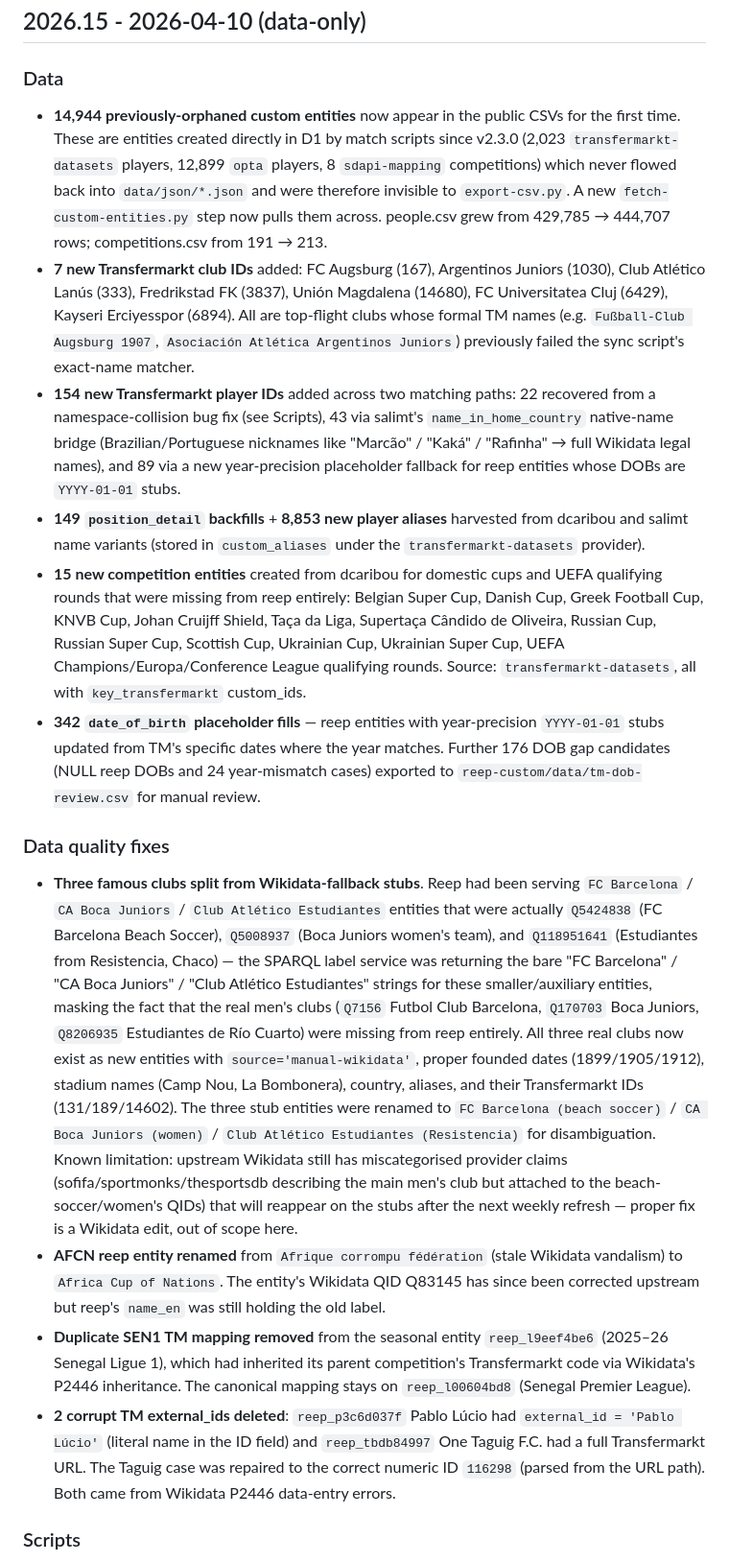
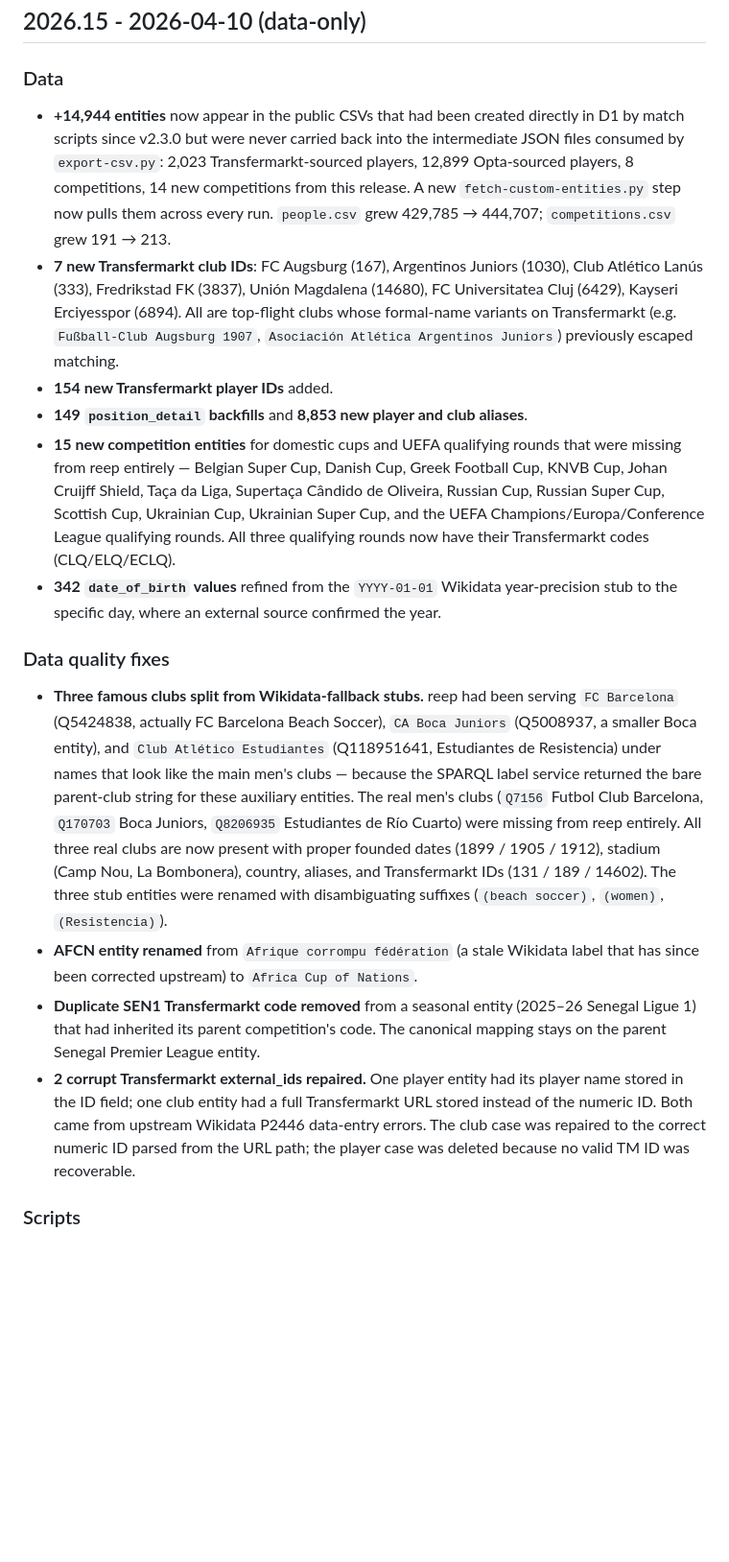
Before and after one commit to withqwerty/reep, a Markdown page: CHANGELOG.md, the part around one of its changes. Shown at 96% size. Rendered like a GitHub page; blank space fills up the shorter version.

```diff
--- a/CHANGELOG.md
+++ b/CHANGELOG.md
@@ -17,17 +16,17 @@ This cut focuses on four `fetch-wikidata-entities.py` issues surfaced by the ses
 ## 2026.15 - 2026-04-10 (data-only)
 
 ### Data
-- **14,944 previously-orphaned custom entities** now appear in the public CSVs for the first time. These are entities created directly in D1 by match scripts since v2.3.0 (2,023 `transfermarkt-datasets` players, 12,899 `opta` players, 8 `sdapi-mapping` competitions) which never flowed back into `data/json/*.json` and were therefore invisible to `export-csv.py`. A new `fetch-custom-entities.py` step now pulls them across. people.csv grew from 429,785 → 444,707 rows; competitions.csv from 191 → 213.
-- **7 new Transfermarkt club IDs** added: FC Augsburg (167), Argentinos Juniors (1030), Club Atlético Lanús (333), Fredrikstad FK (3837), Unión Magdalena (14680), FC Universitatea Cluj (6429), Kayseri Erciyesspor (6894). All are top-flight clubs whose formal TM names (e.g. `Fußball-Club Augsburg 1907`, `Asociación Atlética Argentinos Juniors`) previously failed the sync script's exact-name matcher.
-- **154 new Transfermarkt player IDs** added across two matching paths: 22 recovered from a namespace-collision bug fix (see Scripts), 43 via salimt's `name_in_home_country` native-name bridge (Brazilian/Portuguese nicknames like "Marcão" / "Kaká" / "Rafinha" → full Wikidata legal names), and 89 via a new year-precision placeholder fallback for reep entities whose DOBs are `YYYY-01-01` stubs.
-- **149 `position_detail` backfills** + **8,853 new player aliases** harvested from dcaribou and salimt name variants (stored in `custom_aliases` under the `transfermarkt-datasets` provider).
-- **15 new competition entities** created from dcaribou for domestic cups and UEFA qualifying rounds that were missing from reep entirely: Belgian Super Cup, Danish Cup, Greek Football Cup, KNVB Cup, Johan Cruijff Shield, Taça da Liga, Supertaça Cândido de Oliveira, Russian Cup, Russian Super Cup, Scottish Cup, Ukrainian Cup, Ukrainian Super Cup, UEFA Champions/Europa/Conference League qualifying rounds. Source: `transfermarkt-datasets`, all with `key_transfermarkt` custom_ids.
-- **342 `date_of_birth` placeholder fills** — reep entities with year-precision `YYYY-01-01` stubs updated from TM's specific dates where the year matches. Further 176 DOB gap candidates (NULL reep DOBs and 24 year-mismatch cases) exported to `reep-custom/data/tm-dob-review.csv` for manual review.
+- **+14,944 entities** now appear in the public CSVs that had been created directly in D1 by match scripts since v2.3.0 but were never carried back into the intermediate JSON files consumed by `export-csv.py`: 2,023 Transfermarkt-sourced players, 12,899 Opta-sourced players, 8 competitions, 14 new competitions from this release. A new `fetch-custom-entities.py` step now pulls them across every run. `people.csv` grew 429,785 → 444,707; `competitions.csv` grew 191 → 213.
+- **7 new Transfermarkt club IDs**: FC Augsburg (167), Argentinos Juniors (1030), Club Atlético Lanús (333), Fredrikstad FK (3837), Unión Magdalena (14680), FC Universitatea Cluj (6429), Kayseri Erciyesspor (6894). All are top-flight clubs whose formal-name variants on Transfermarkt (e.g. `Fußball-Club Augsburg 1907`, `Asociación Atlética Argentinos Juniors`) previously escaped matching.
+- **154 new Transfermarkt player IDs** added.
+- **149 `position_detail` backfills** and **8,853 new player and club aliases**.
+- **15 new competition entities** for domestic cups and UEFA qualifying rounds that were missing from reep entirely — Belgian Super Cup, Danish Cup, Greek Football Cup, KNVB Cup, Johan Cruijff Shield, Taça da Liga, Supertaça Cândido de Oliveira, Russian Cup, Russian Super Cup, Scottish Cup, Ukrainian Cup, Ukrainian Super Cup, and the UEFA Champions/Europa/Conference League qualifying rounds. All three qualifying rounds now have their Transfermarkt codes (CLQ/ELQ/ECLQ).
+- **342 `date_of_birth` values** refined from the `YYYY-01-01` Wikidata year-precision stub to the specific day, where an external source confirmed the year.
 
 ### Data quality fixes
-- **Three famous clubs split from Wikidata-fallback stubs**. Reep had been serving `FC Barcelona` / `CA Boca Juniors` / `Club Atlético Estudiantes` entities that were actually `Q5424838` (FC Barcelona Beach Soccer), `Q5008937` (Boca Juniors women's team), and `Q118951641` (Estudiantes from Resistencia, Chaco) — the SPARQL label service was returning the bare "FC Barcelona" / "CA Boca Juniors" / "Club Atlético Estudiantes" strings for these smaller/auxiliary entities, masking the fact that the real men's clubs (`Q7156` Futbol Club Barcelona, `Q170703` Boca Juniors, `Q8206935` Estudiantes de Río Cuarto) were missing from reep entirely. All three real clubs now exist as new entities with `source='manual-wikidata'`, proper founded dates (1899/1905/1912), stadium names (Camp Nou, La Bombonera), country, aliases, and their Transfermarkt IDs (131/189/14602). The three stub entities were renamed to `FC Barcelona (beach soccer)` / `CA Boca Juniors (women)` / `Club Atlético Estudiantes (Resistencia)` for disambiguation. Known limitation: upstream Wikidata still has miscategorised provider claims (sofifa/sportmonks/thesportsdb describing the main men's club but attached to the beach-soccer/women's QIDs) that will reappear on the stubs after the next weekly refresh — proper fix is a Wikidata edit, out of scope here.
-- **AFCN reep entity renamed** from `Afrique corrompu fédération` (stale Wikidata vandalism) to `Africa Cup of Nations`. The entity's Wikidata QID Q83145 has since been corrected upstream but reep's `name_en` was still holding the old label.
-- **Duplicate SEN1 TM mapping removed** from the seasonal entity `reep_l9eef4be6` (2025–26 Senegal Ligue 1), which had inherited its parent competition's Transfermarkt code via Wikidata's P2446 inheritance. The canonical mapping stays on `reep_l00604bd8` (Senegal Premier League).
-- **2 corrupt TM external_ids deleted**: `reep_p3c6d037f` Pablo Lúcio had `external_id = 'Pablo Lúcio'` (literal name in the ID field) and `reep_tbdb84997` One Taguig F.C. had a full Transfermarkt URL. The Taguig case was repaired to the correct numeric ID `116298` (parsed from the URL path). Both came from Wikidata P2446 data-entry errors.
+- **Three famous clubs split from Wikidata-fallback stubs.** reep had been serving `FC Barcelona` (Q5424838, actually FC Barcelona Beach Soccer), `CA Boca Juniors` (Q5008937, a smaller Boca entity), and `Club Atlético Estudiantes` (Q118951641, Estudiantes de Resistencia) under names that look like the main men's clubs — because the SPARQL label service returned the bare parent-club string for these auxiliary entities. The real men's clubs (`Q7156` Futbol Club Barcelona, `Q170703` Boca Juniors, `Q8206935` Estudiantes de Río Cuarto) were missing from reep entirely. All three real clubs are now present with proper founded dates (1899 / 1905 / 1912), stadium (Camp Nou, La Bombonera), country, aliases, and Transfermarkt IDs (131 / 189 / 14602). The three stub entities were renamed with disambiguating suffixes (`(beach soccer)`, `(women)`, `(Resistencia)`).
+- **AFCN entity renamed** from `Afrique corrompu fédération` (a stale Wikidata label that has since been corrected upstream) to `Africa Cup of Nations`.
+- **Duplicate SEN1 Transfermarkt code removed** from a seasonal entity (2025–26 Senegal Ligue 1) that had inherited its parent competition's code. The canonical mapping stays on the parent Senegal Premier League entity.
+- **2 corrupt Transfermarkt external_ids repaired.** One player entity had its player name stored in the ID field; one club entity had a full Transfermarkt URL stored instead of the numeric ID. Both came from upstream Wikidata P2446 data-entry errors. The club case was repaired to the correct numeric ID parsed from the URL path; the player case was deleted because no valid TM ID was recoverable.
 
 ### Scripts
```
Also changed, not shown: other parts of CHANGELOG.md (+12 -21 lines).
